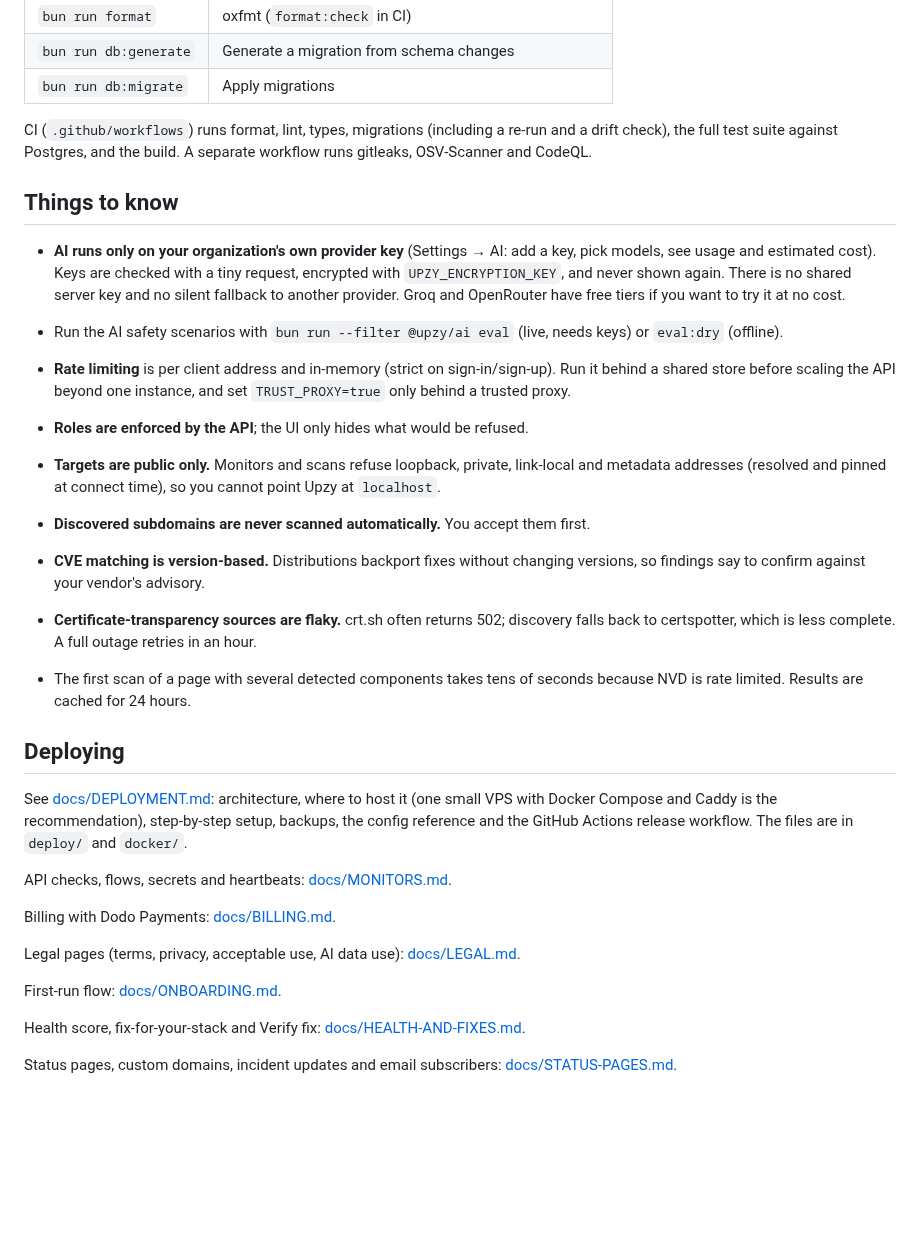
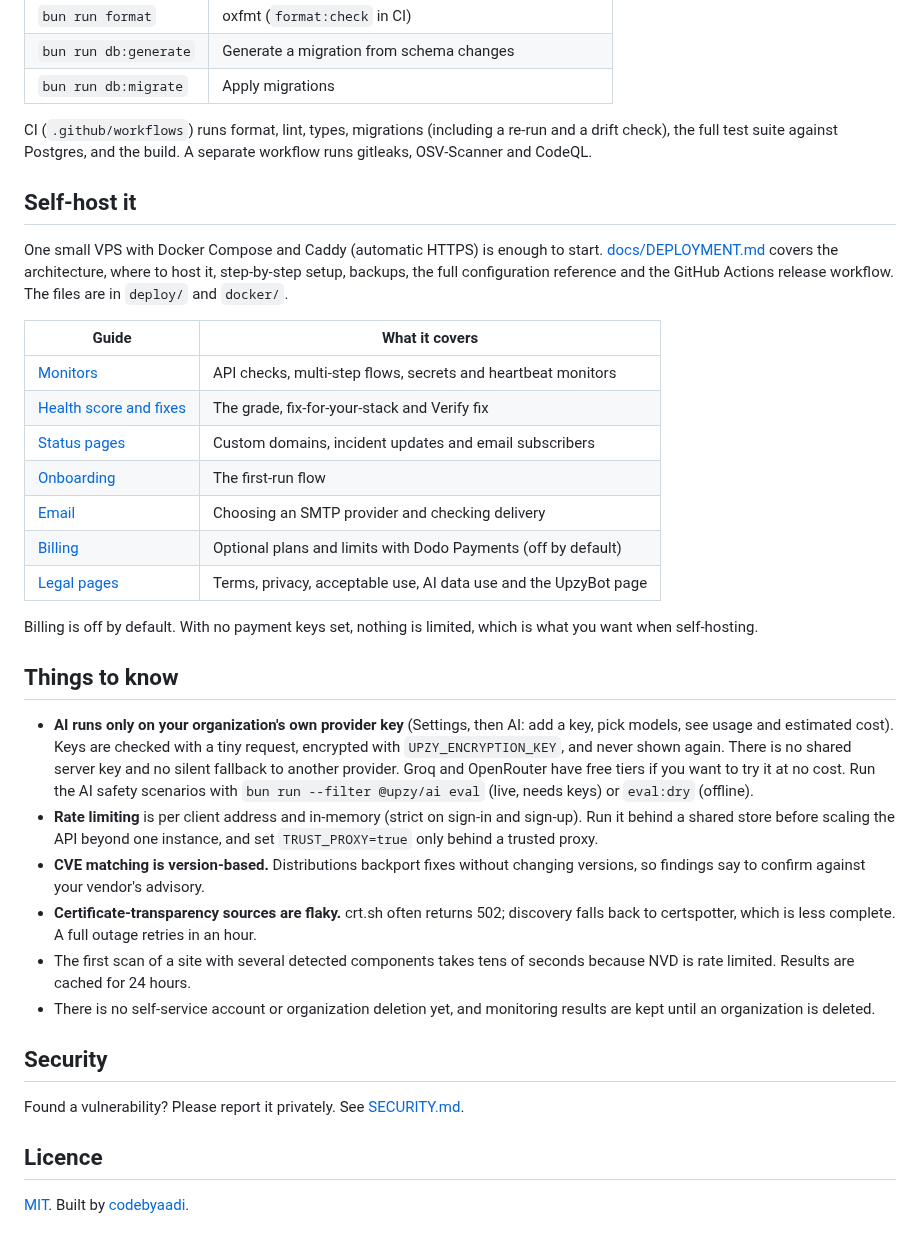
Before and after one commit to codebyaadi/upzy-oss, a Markdown page: README.md, the part around one of its changes. GitHub-like rendering; blank space fills up the shorter version.

```diff
--- a/README.md
+++ b/README.md
@@ -66,31 +135,35 @@ Sign up in the web app, name your team, add a monitor, and add an email channel
 
 CI (`.github/workflows`) runs format, lint, types, migrations (including a re-run and a drift check), the full test suite against Postgres, and the build. A separate workflow runs gitleaks, OSV-Scanner and CodeQL.
 
+## Self-host it
+
+One small VPS with Docker Compose and Caddy (automatic HTTPS) is enough to start. [docs/DEPLOYMENT.md](docs/DEPLOYMENT.md) covers the architecture, where to host it, step-by-step setup, backups, the full configuration reference and the GitHub Actions release workflow. The files are in `deploy/` and `docker/`.
+
+| Guide                                                | What it covers                                                    |
+| ---------------------------------------------------- | ----------------------------------------------------------------- |
+| [Monitors](docs/MONITORS.md)                         | API checks, multi-step flows, secrets and heartbeat monitors      |
+| [Health score and fixes](docs/HEALTH-AND-FIXES.md)   | The grade, fix-for-your-stack and Verify fix                      |
+| [Status pages](docs/STATUS-PAGES.md)                 | Custom domains, incident updates and email subscribers            |
+| [Onboarding](docs/ONBOARDING.md)                     | The first-run flow                                                |
+| [Email](docs/EMAIL.md)                               | Choosing an SMTP provider and checking delivery                   |
+| [Billing](docs/BILLING.md)                           | Optional plans and limits with Dodo Payments (off by default)     |
+| [Legal pages](docs/LEGAL.md)                         | Terms, privacy, acceptable use, AI data use and the UpzyBot page  |
+
+Billing is off by default. With no payment keys set, nothing is limited, which is what you want when self-hosting.
+
 ## Things to know
 
-- **AI runs only on your organization's own provider key** (Settings → AI: add a key, pick models, see usage and estimated cost). Keys are checked with a tiny request, encrypted with `UPZY_ENCRYPTION_KEY`, and never shown again. There is no shared server key and no silent fallback to another provider. Groq and OpenRouter have free tiers if you want to try it at no cost.
-- Run the AI safety scenarios with `bun run --filter @upzy/ai eval` (live, needs keys) or `eval:dry` (offline).
-
-- **Rate limiting** is per client address and in-memory (strict on sign-in/sign-up). Run it behind a shared store before scaling the API beyond one instance, and set `TRUST_PROXY=true` only behind a trusted proxy.
-- **Roles are enforced by the API**; the UI only hides what would be refused.
-- **Targets are public only.** Monitors and scans refuse loopback, private, link-local and metadata addresses (resolved and pinned at connect time), so you cannot point Upzy at `localhost`.
-- **Discovered subdomains are never scanned automatically.** You accept them first.
+- **AI runs only on your organization's own provider key** (Settings, then AI: add a key, pick models, see usage and estimated cost). Keys are checked with a tiny request, encrypted with `UPZY_ENCRYPTION_KEY`, and never shown again. There is no shared server key and no silent fallback to another provider. Groq and OpenRouter have free tiers if you want to try it at no cost. Run the AI safety scenarios with `bun run --filter @upzy/ai eval` (live, needs keys) or `eval:dry` (offline).
+- **Rate limiting** is per client address and in-memory (strict on sign-in and sign-up). Run it behind a shared store before scaling the API beyond one instance, and set `TRUST_PROXY=true` only behind a trusted proxy.
 - **CVE matching is version-based.** Distributions backport fixes without changing versions, so findings say to confirm against your vendor's advisory.
 - **Certificate-transparency sources are flaky.** crt.sh often returns 502; discovery falls back to certspotter, which is less complete. A full outage retries in an hour.
-- The first scan of a page with several detected components takes tens of seconds because NVD is rate limited. Results are cached for 24 hours.
+- The first scan of a site with several detected components takes tens of seconds because NVD is rate limited. Results are cached for 24 hours.
+- There is no self-service account or organization deletion yet, and monitoring results are kept until an organization is deleted.
 
-## Deploying
+## Security
 
-See [docs/DEPLOYMENT.md](docs/DEPLOYMENT.md): architecture, where to host it (one small VPS with Docker Compose and Caddy is the recommendation), step-by-step setup, backups, the config reference and the GitHub Actions release workflow. The files are in `deploy/` and `docker/`.
+Found a vulnerability? Please report it privately. See [SECURITY.md](SECURITY.md).
 
-API checks, flows, secrets and heartbeats: [docs/MONITORS.md](docs/MONITORS.md).
+## Licence
 
-Billing with Dodo Payments: [docs/BILLING.md](docs/BILLING.md).
-
-Legal pages (terms, privacy, acceptable use, AI data use): [docs/LEGAL.md](docs/LEGAL.md).
-
-First-run flow: [docs/ONBOARDING.md](docs/ONBOARDING.md).
-
-Health score, fix-for-your-stack and Verify fix: [docs/HEALTH-AND-FIXES.md](docs/HEALTH-AND-FIXES.md).
-
-Status pages, custom domains, incident updates and email subscribers: [docs/STATUS-PAGES.md](docs/STATUS-PAGES.md).
+[MIT](LICENSE). Built by [codebyaadi](https://github.com/codebyaadi).
```
Also changed, not shown: other parts of README.md (+86 -17 lines), docs/images/banner.png (added), docs/images/health.png (added), docs/images/incident.png (added), docs/images/monitors.png (added), docs/images/status-page.png (added).
